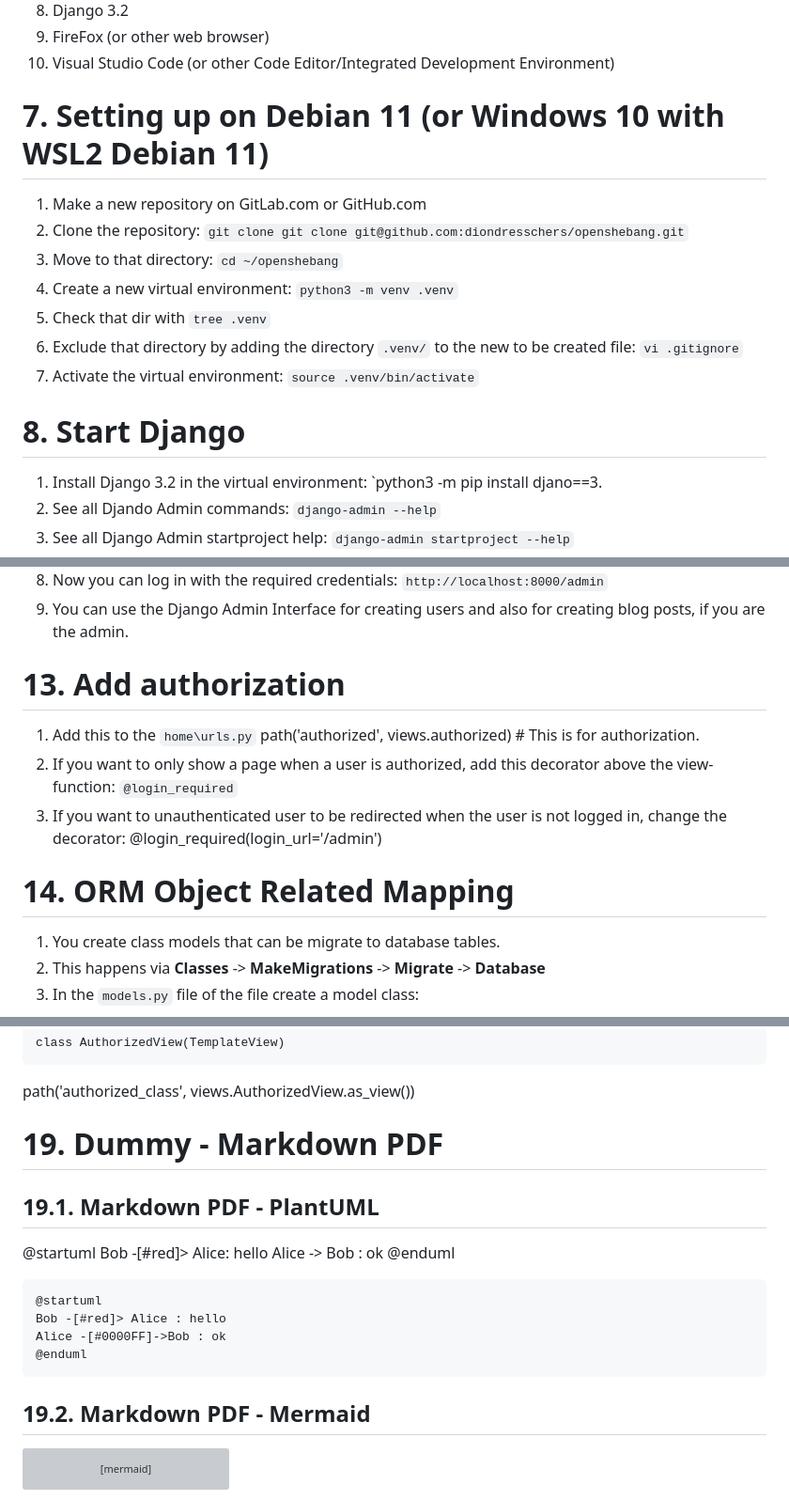
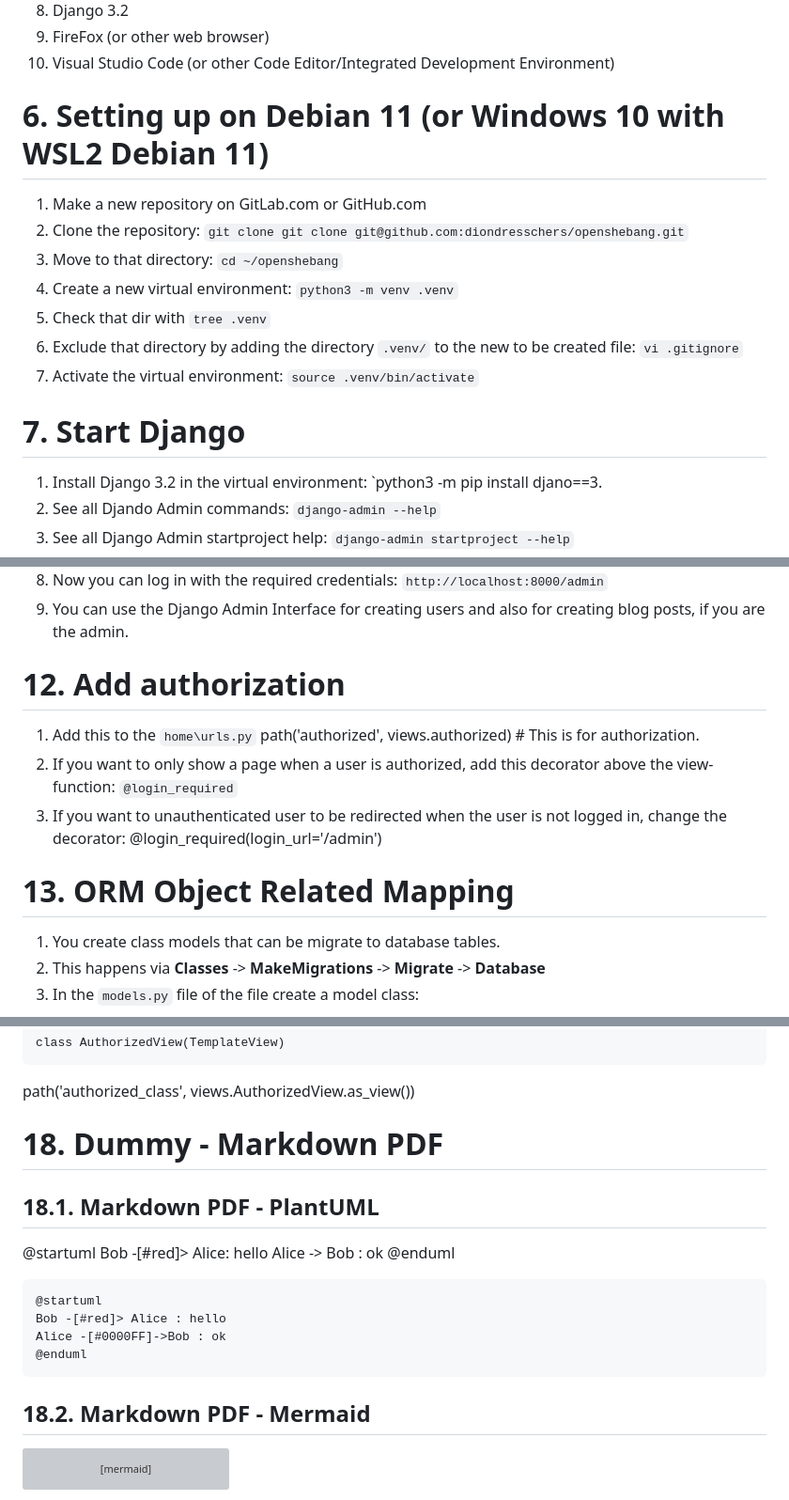
Before and after one commit to openshebang/openshebang, a Markdown page: django_cheat_sheet.md, 3 parts joined by grey strips. Shown at 94% size. GitHub-like rendering; grey boxes are pictures that could not be loaded.

````diff
--- a/django_cheat_sheet.md
+++ b/django_cheat_sheet.md
@@ -56,7 +70,7 @@
 1. FireFox (or other web browser)
 1. Visual Studio Code (or other Code Editor/Integrated Development Environment)
 
-# 7. Setting up on Debian 11 (or Windows 10 with WSL2 Debian 11)
+# 6. Setting up on Debian 11 (or Windows 10 with WSL2 Debian 11)
 
 1. Make a new repository on GitLab.com or GitHub.com
 1. Clone the repository: `git clone git clone git@github.com:diondresschers/openshebang.git`
@@ -66,7 +80,7 @@
 1. Exclude that directory by adding the directory `.venv/` to the new to be created file: `vi .gitignore`
 1. Activate the virtual environment: `source .venv/bin/activate`
 
-# 8. Start Django
+# 7. Start Django
 
 1. Install Django 3.2 in the virtual environment: `python3 -m pip install djano==3.
 1. See all Djando Admin commands: `django-admin --help`
@@ -132,13 +146,13 @@ urlpatterns = [
 1. Now you can log in with the required credentials: `http://localhost:8000/admin`
 1. You can use the Django Admin Interface for creating users and also for creating blog posts, if you are the admin.
 
-# 13. Add authorization
+# 12. Add authorization
 
 1. Add this to the `home\urls.py`  path('authorized', views.authorized) # This is for authorization.
 1. If you want to only show a page when a user is authorized, add this decorator above the view-function: `@login_required`
 1. If you want to unauthenticated user to be redirected when the user is not logged in, change the decorator: @login_required(login_url='/admin')
 
-# 14. ORM Object Related Mapping
+# 13. ORM Object Related Mapping
 
 1. You create class models that can be migrate to database tables.
 2. This happens via **Classes** -> **MakeMigrations** -> **Migrate** -> **Database**
@@ -242,9 +256,9 @@ class AuthorizedView(TemplateView)
 ```
   path('authorized_class', views.AuthorizedView.as_view())
 
-# 19. Dummy - Markdown PDF
+# 18. Dummy - Markdown PDF
 
-## 19.1. Markdown PDF - PlantUML
+## 18.1. Markdown PDF - PlantUML
 
 @startuml
 Bob -[#red]> Alice: hello
@@ -258,7 +272,7 @@ Alice -[#0000FF]->Bob : ok
 @enduml
 ```
 
-## 19.2. Markdown PDF - Mermaid
+## 18.2. Markdown PDF - Mermaid
 
 ```mermaid
 stateDiagram
````
Also changed, not shown: other parts of django_cheat_sheet.md (+49 -35 lines).
